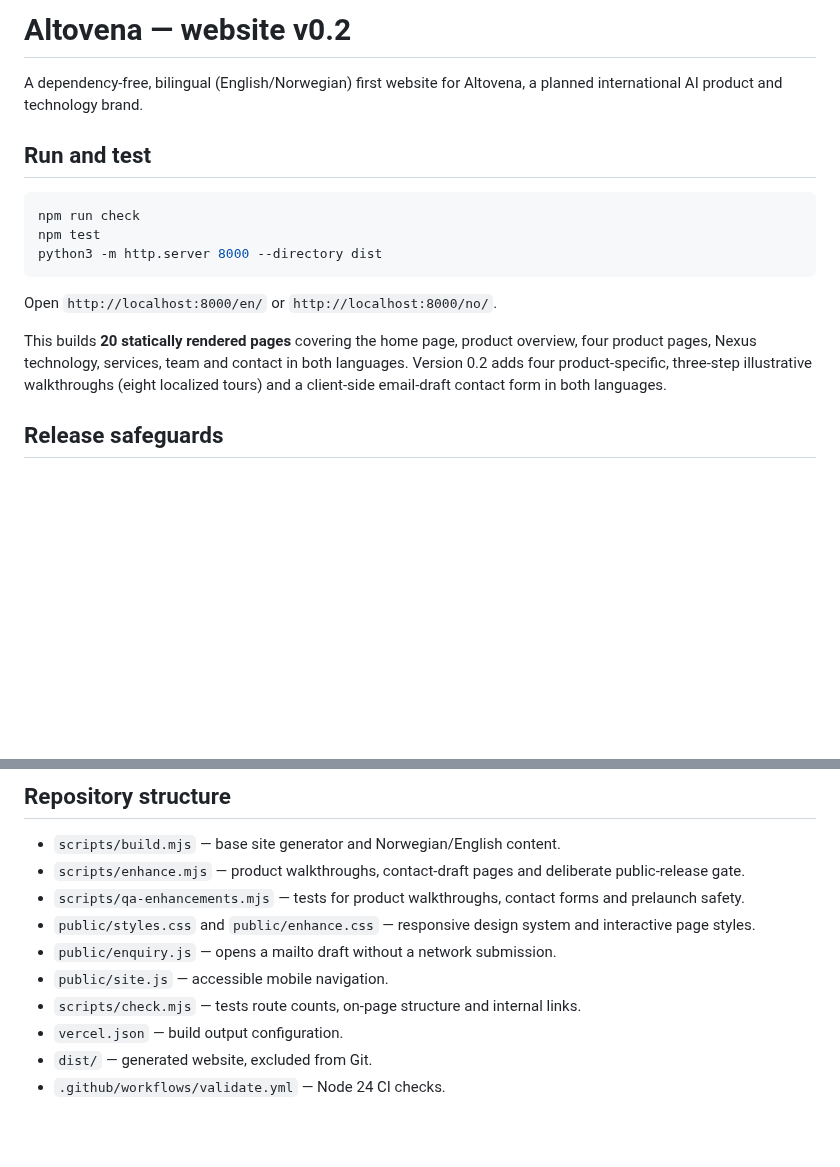
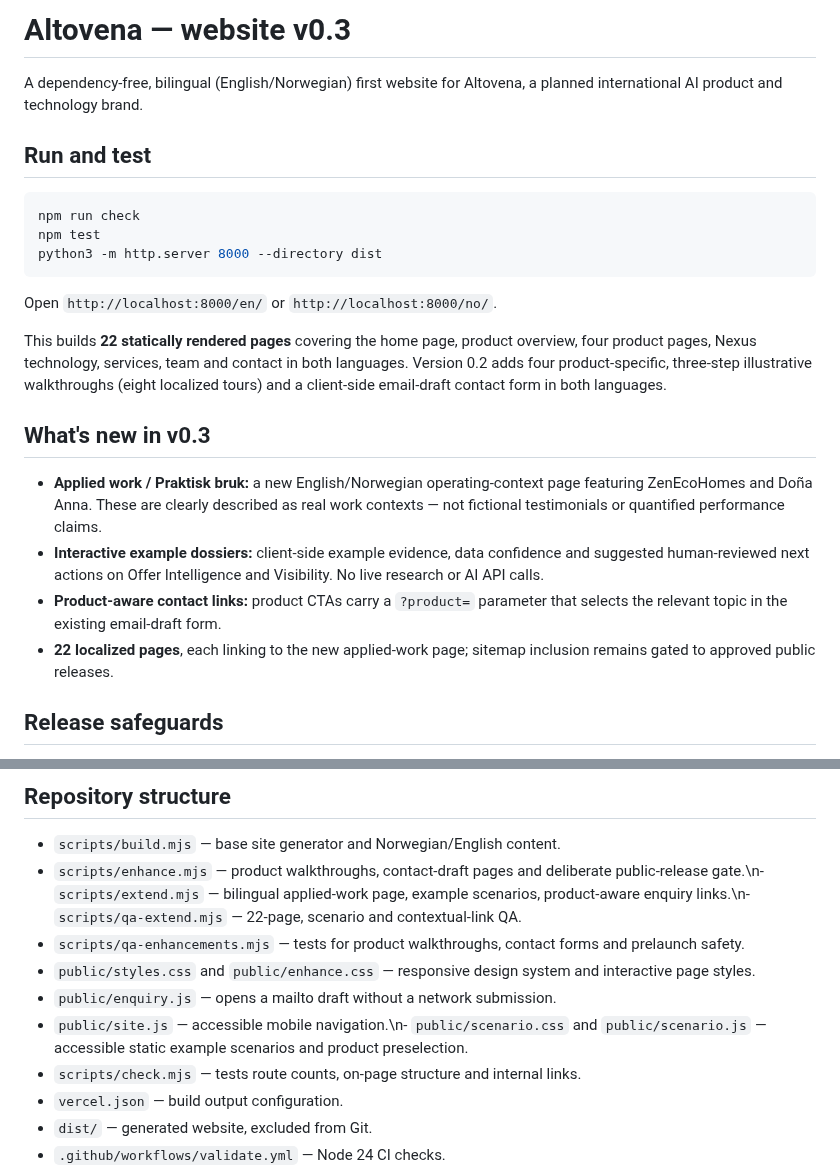
Before and after one commit to freddybremseth-coder/Altovena, a Markdown page: README.md, 2 parts joined by grey strips. Rendered like a GitHub page; blank space fills up the shorter version.

Commit message:
chore: update README.md for website v0.3

```diff
--- a/README.md
+++ b/README.md
@@ -1,4 +1,4 @@
-# Altovena — website v0.2
+# Altovena — website v0.3
 
 A dependency-free, bilingual (English/Norwegian) first website for Altovena, a planned international AI product and technology brand.
 
@@ -12,7 +12,14 @@ python3 -m http.server 8000 --directory dist
 
 Open `http://localhost:8000/en/` or `http://localhost:8000/no/`.
 
-This builds **20 statically rendered pages** covering the home page, product overview, four product pages, Nexus technology, services, team and contact in both languages. Version 0.2 adds four product-specific, three-step illustrative walkthroughs (eight localized tours) and a client-side email-draft contact form in both languages.
+This builds **22 statically rendered pages** covering the home page, product overview, four product pages, Nexus technology, services, team and contact in both languages. Version 0.2 adds four product-specific, three-step illustrative walkthroughs (eight localized tours) and a client-side email-draft contact form in both languages.
+
+## What's new in v0.3
+
+- **Applied work / Praktisk bruk:** a new English/Norwegian operating-context page featuring ZenEcoHomes and Doña Anna. These are clearly described as real work contexts — not fictional testimonials or quantified performance claims.
+- **Interactive example dossiers:** client-side example evidence, data confidence and suggested human-reviewed next actions on Offer Intelligence and Visibility. No live research or AI API calls.
+- **Product-aware contact links:** product CTAs carry a `?product=` parameter that selects the relevant topic in the existing email-draft form.
+- **22 localized pages**, each linking to the new applied-work page; sitemap inclusion remains gated to approved public releases.
 
 ## Release safeguards
 
@@ -28,11 +35,11 @@ This builds **20 statically rendered pages** covering the home page, product ove
 ## Repository structure
 
 - `scripts/build.mjs` — base site generator and Norwegian/English content.
-- `scripts/enhance.mjs` — product walkthroughs, contact-draft pages and deliberate public-release gate.
+- `scripts/enhance.mjs` — product walkthroughs, contact-draft pages and deliberate public-release gate.\n- `scripts/extend.mjs` — bilingual applied-work page, example scenarios, product-aware enquiry links.\n- `scripts/qa-extend.mjs` — 22-page, scenario and contextual-link QA.
 - `scripts/qa-enhancements.mjs` — tests for product walkthroughs, contact forms and prelaunch safety.
 - `public/styles.css` and `public/enhance.css` — responsive design system and interactive page styles.
 - `public/enquiry.js` — opens a mailto draft without a network submission.
-- `public/site.js` — accessible mobile navigation.
+- `public/site.js` — accessible mobile navigation.\n- `public/scenario.css` and `public/scenario.js` — accessible static example scenarios and product preselection.
 - `scripts/check.mjs` — tests route counts, on-page structure and internal links.
 - `vercel.json` — build output configuration.
 - `dist/` — generated website, excluded from Git.
```
